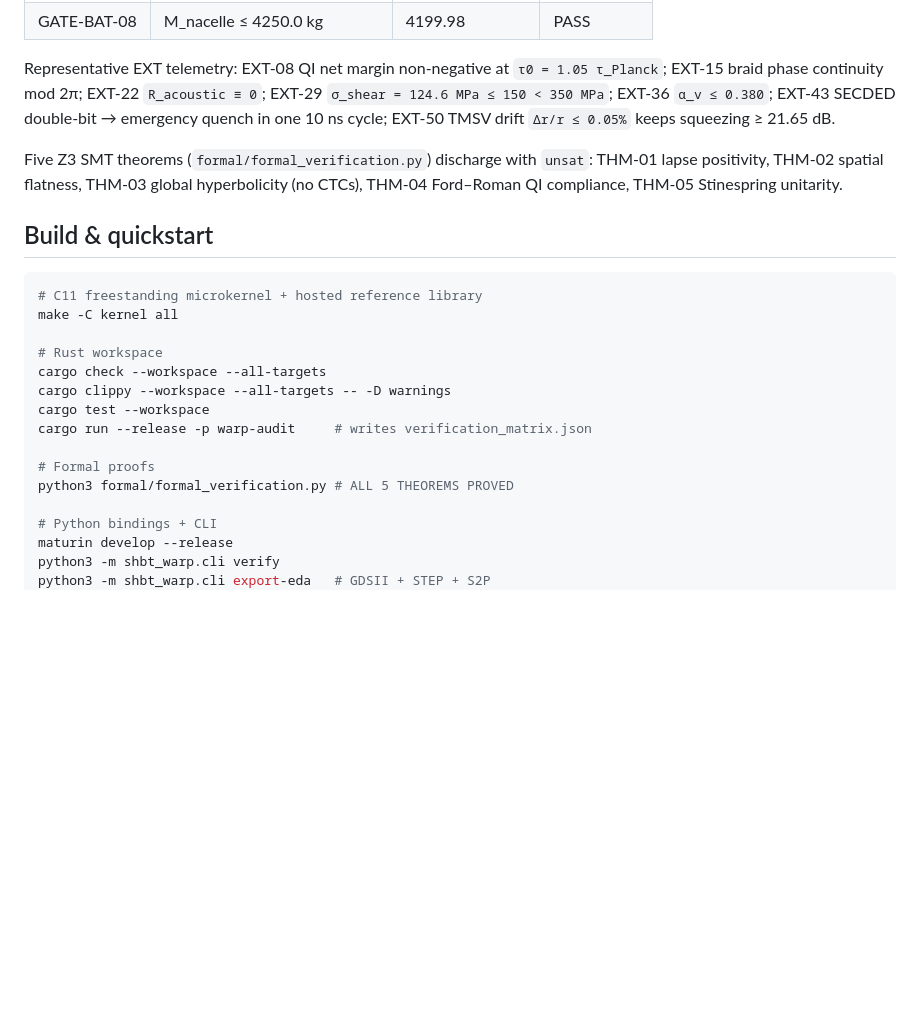
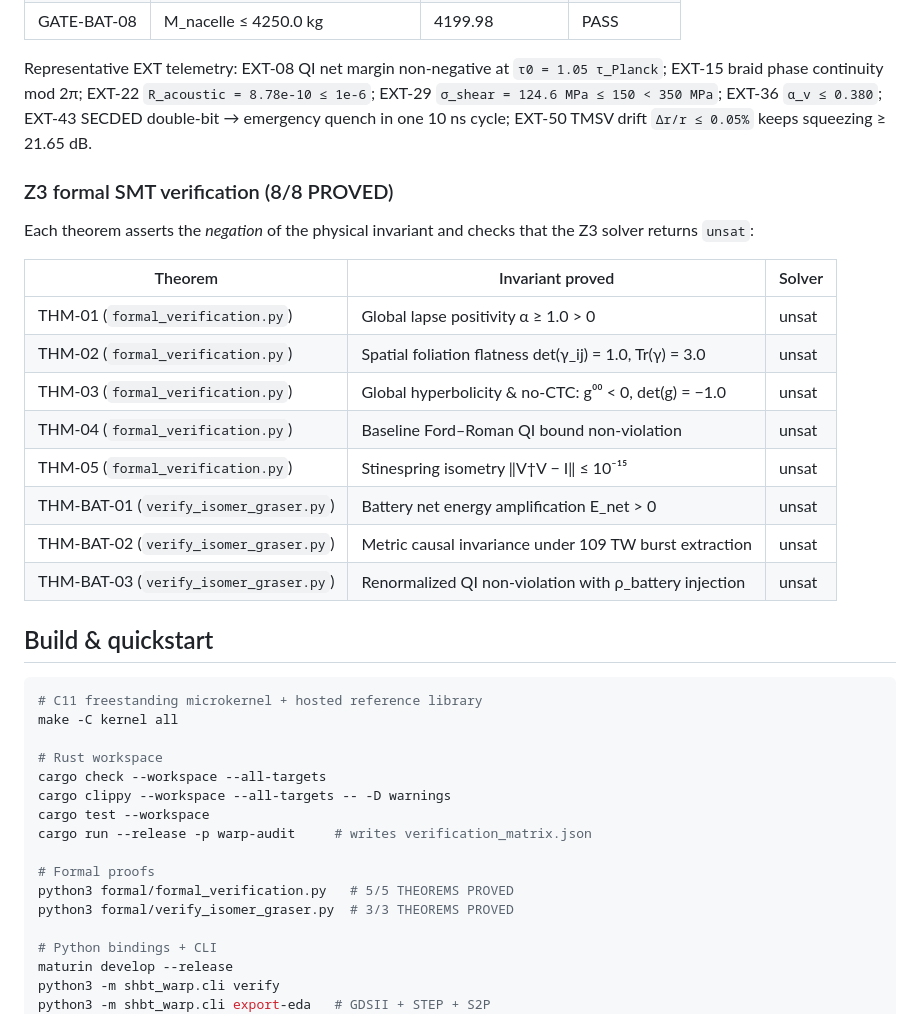
Before and after one commit to sys1own/shbt-warp, a Markdown page: README.md, the part around one of its changes. Drawn GitHub-style; blank space fills up the shorter version.

```diff
--- a/README.md
+++ b/README.md
@@ -282,14 +346,25 @@ proofs (E_net > 0, hyperbolicity/zero-CTC, Ford–Roman QI with
 
 Representative EXT telemetry: EXT-08 QI net margin non-negative at
 `τ0 = 1.05 τ_Planck`; EXT-15 braid phase continuity mod 2π; EXT-22
-`R_acoustic ≡ 0`; EXT-29 `σ_shear = 124.6 MPa ≤ 150 < 350 MPa`; EXT-36
+`R_acoustic = 8.78e-10 ≤ 1e-6`; EXT-29 `σ_shear = 124.6 MPa ≤ 150 < 350 MPa`; EXT-36
 `α_v ≤ 0.380`; EXT-43 SECDED double-bit → emergency quench in one 10 ns
 cycle; EXT-50 TMSV drift `Δr/r ≤ 0.05%` keeps squeezing ≥ 21.65 dB.
 
-Five Z3 SMT theorems (`formal/formal_verification.py`) discharge with
-`unsat`: THM-01 lapse positivity, THM-02 spatial flatness, THM-03 global
-hyperbolicity (no CTCs), THM-04 Ford–Roman QI compliance, THM-05
-Stinespring unitarity.
+### Z3 formal SMT verification (8/8 PROVED)
+
+Each theorem asserts the *negation* of the physical invariant and checks
+that the Z3 solver returns `unsat`:
+
+| Theorem | Invariant proved | Solver |
+|---------|------------------|--------|
+| THM-01 (`formal_verification.py`) | Global lapse positivity α ≥ 1.0 > 0 | unsat |
+| THM-02 (`formal_verification.py`) | Spatial foliation flatness det(γ_ij) = 1.0, Tr(γ) = 3.0 | unsat |
+| THM-03 (`formal_verification.py`) | Global hyperbolicity & no-CTC: g⁰⁰ < 0, det(g) = −1.0 | unsat |
+| THM-04 (`formal_verification.py`) | Baseline Ford–Roman QI bound non-violation | unsat |
+| THM-05 (`formal_verification.py`) | Stinespring isometry ‖V†V − I‖ ≤ 10⁻¹⁵ | unsat |
+| THM-BAT-01 (`verify_isomer_graser.py`) | Battery net energy amplification E_net > 0 | unsat |
+| THM-BAT-02 (`verify_isomer_graser.py`) | Metric causal invariance under 109 TW burst extraction | unsat |
+| THM-BAT-03 (`verify_isomer_graser.py`) | Renormalized QI non-violation with ρ_battery injection | unsat |
 
 ## Build & quickstart
 
@@ -304,7 +379,8 @@ cargo test --workspace
 cargo run --release -p warp-audit     # writes verification_matrix.json
 
 # Formal proofs
-python3 formal/formal_verification.py # ALL 5 THEOREMS PROVED
+python3 formal/formal_verification.py   # 5/5 THEOREMS PROVED
+python3 formal/verify_isomer_graser.py  # 3/3 THEOREMS PROVED
 
 # Python bindings + CLI
 maturin develop --release
```
Also changed, not shown: other parts of README.md (+80 -16 lines).
